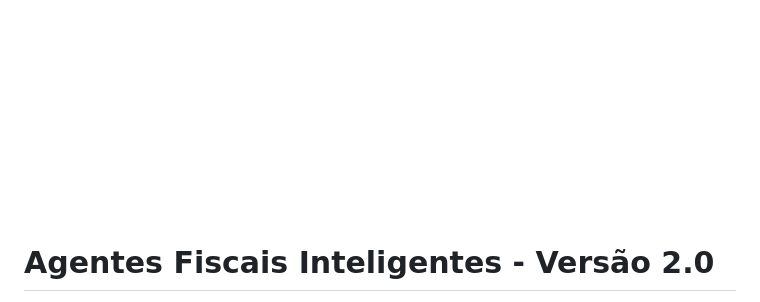
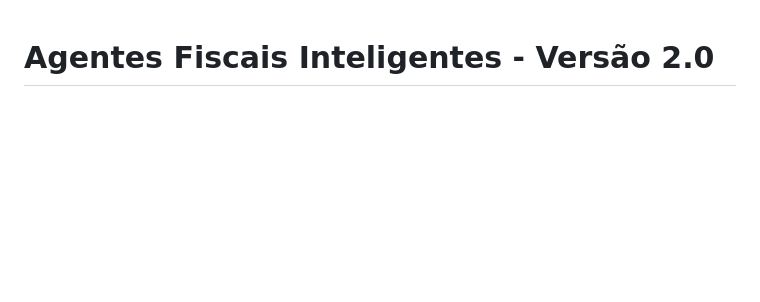
Before and after one commit to Gnatiuc/I2A2-Agentes-Autonomos, a Markdown page: README.md, the part around the change. Rendered like a GitHub page; blank space fills up the shorter version.

```diff
--- a/README.md
+++ b/README.md
@@ -1,4 +1,4 @@
-![Logo do Projeto](./logo_projeto.png)
+
 
 # Agentes Fiscais Inteligentes - Versão 2.0
 
```
